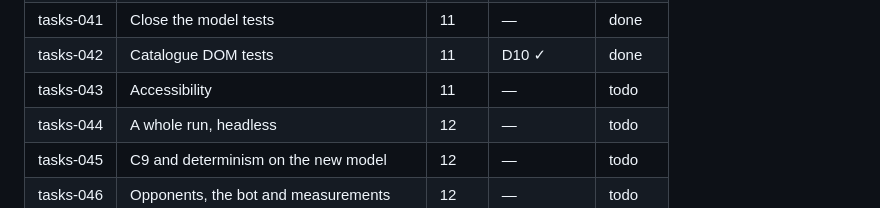
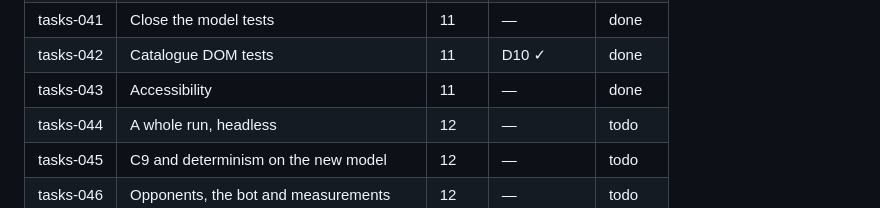
Before and after one commit to SouthernGentlemen/FightLab, a Markdown page: implementation_plan.md, the part around the change. Drawn GitHub-style.

Commit message:
Mark tasks-043 done
tasks-043

```diff
--- a/implementation_plan.md
+++ b/implementation_plan.md
@@ -1034,7 +1034,7 @@ them. There are no directories for them (`AGENTS.md`).
 | tasks-040 | Delete the energy model | 10 | D3 ✓, D7 ✓ | done |
 | tasks-041 | Close the model tests | 11 | — | done |
 | tasks-042 | Catalogue DOM tests | 11 | D10 ✓ | done |
-| tasks-043 | Accessibility | 11 | — | todo |
+| tasks-043 | Accessibility | 11 | — | done |
 | tasks-044 | A whole run, headless | 12 | — | todo |
 | tasks-045 | C9 and determinism on the new model | 12 | — | todo |
 | tasks-046 | Opponents, the bot and measurements | 12 | — | todo |
```
